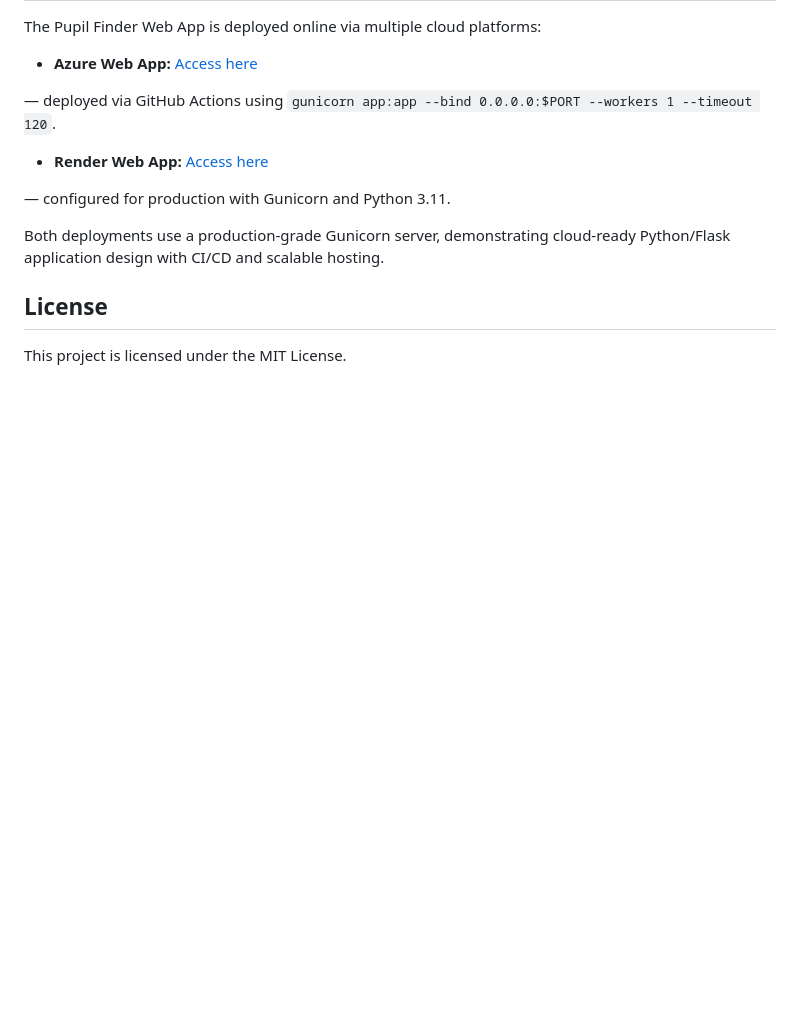
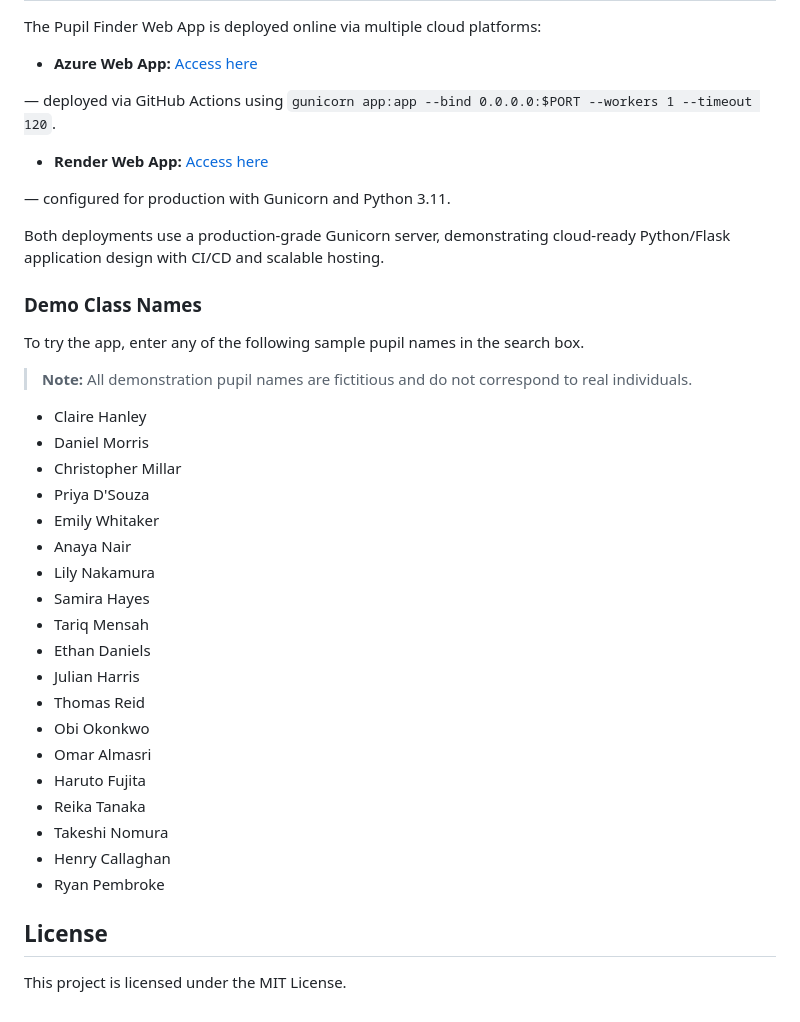
Before and after one commit to NicolaJB/Pupil-Finder-Web-App, a Markdown page: README.md, the part around the change. GitHub-like rendering; blank space fills up the shorter version.

Commit message:
Include sample pupil names in README
Added demo class names for testing the application.

```diff
--- a/README.md
+++ b/README.md
@@ -211,5 +211,32 @@ The Pupil Finder Web App is deployed online via multiple cloud platforms:
 
 Both deployments use a production-grade Gunicorn server, demonstrating cloud-ready Python/Flask application design with CI/CD and scalable hosting.
 
+### Demo Class Names
+
+To try the app, enter any of the following sample pupil names in the search box.
+
+> **Note:** All demonstration pupil names are fictitious and do not correspond to real individuals.
+
+- Claire Hanley
+- Daniel Morris
+- Christopher Millar
+- Priya D'Souza
+- Emily Whitaker
+- Anaya Nair
+- Lily Nakamura
+- Samira Hayes
+- Tariq Mensah
+- Ethan Daniels
+- Julian Harris
+- Thomas Reid
+- Obi Okonkwo
+- Omar Almasri
+- Haruto Fujita
+- Reika Tanaka
+- Takeshi Nomura
+- Henry Callaghan
+- Ryan Pembroke
+
+
 ## License
 This project is licensed under the MIT License.
```
